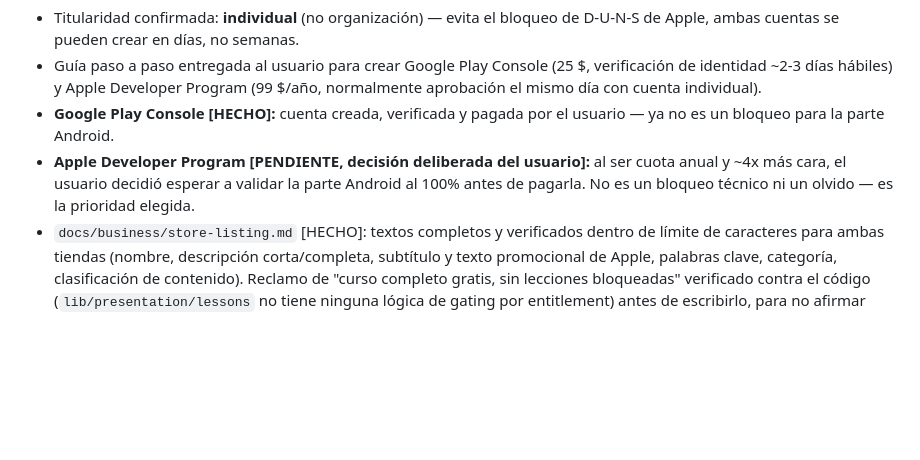
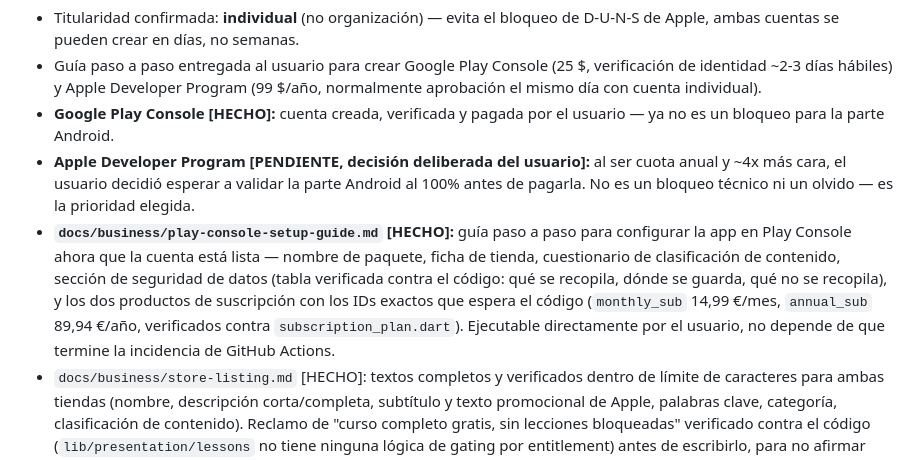
Before and after one commit to JordiRibasOficial/App-para-aprender-idiomas, a Markdown page: plans/mobile-mvp-android-ios.md, the part around the change. GitHub-like rendering; blank space fills up the shorter version.

```diff
--- a/plans/mobile-mvp-android-ios.md
+++ b/plans/mobile-mvp-android-ios.md
@@ -441,6 +441,7 @@ Igual estructura que el plan anterior: el agente prepara ficha de tienda, captur
 - Guía paso a paso entregada al usuario para crear Google Play Console (25 $, verificación de identidad ~2-3 días hábiles) y Apple Developer Program (99 $/año, normalmente aprobación el mismo día con cuenta individual).
 - **Google Play Console [HECHO]:** cuenta creada, verificada y pagada por el usuario — ya no es un bloqueo para la parte Android.
 - **Apple Developer Program [PENDIENTE, decisión deliberada del usuario]:** al ser cuota anual y ~4x más cara, el usuario decidió esperar a validar la parte Android al 100% antes de pagarla. No es un bloqueo técnico ni un olvido — es la prioridad elegida.
+- **`docs/business/play-console-setup-guide.md` [HECHO]:** guía paso a paso para configurar la app en Play Console ahora que la cuenta está lista — nombre de paquete, ficha de tienda, cuestionario de clasificación de contenido, sección de seguridad de datos (tabla verificada contra el código: qué se recopila, dónde se guarda, qué no se recopila), y los dos productos de suscripción con los IDs exactos que espera el código (`monthly_sub` 14,99 €/mes, `annual_sub` 89,94 €/año, verificados contra `subscription_plan.dart`). Ejecutable directamente por el usuario, no depende de que termine la incidencia de GitHub Actions.
 - `docs/business/store-listing.md` [HECHO]: textos completos y verificados dentro de límite de caracteres para ambas tiendas (nombre, descripción corta/completa, subtítulo y texto promocional de Apple, palabras clave, categoría, clasificación de contenido). Reclamo de "curso completo gratis, sin lecciones bloqueadas" verificado contra el código (`lib/presentation/lessons` no tiene ninguna lógica de gating por entitlement) antes de escribirlo, para no afirmar algo falso en una ficha pública.
 - **Alojamiento de política de privacidad/términos [HECHO]:** página estática (`index.html`, `privacy.html`, `terms.html`) en vivo en una rama `gh-pages` dedicada, deliberadamente separada de `docs/` en `main` para no exponer los documentos de negocio/financieros internos vía Pages. Usuario activó GitHub Pages; verificado con `curl` (HTTP 200 en las 3 URLs, título y contenido correctos). Responsable del tratamiento/titular del contenido: **Webapps**, contacto **world.webapps@gmail.com** — datos dados por el usuario, no inventados, ya reflejados tanto en las páginas publicadas como en `privacy-policy-draft.md`/`terms-of-service-draft.md`. Sigue pendiente que un asesor real confirme si "Webapps" corresponde a una figura legal constituida o es solo nombre comercial (ver `business-registration-checklist.md`).
 - **Capturas de pantalla [HECHO — primera pasada]:** el contenedor no tiene emulador gráfico Android/iOS, así que se resolvió compilando la app con el target Flutter Web (`src/mobile/web/`, no cambia el alcance de lanzamiento — sigue siendo solo Android+iOS) y capturándola con un Chromium real vía Playwright (`tools/web-screenshots/`). 6 capturas reales (no maquetas) en `docs/business/store-screenshots/`. `in_app_purchase` no tiene implementación web, así que `subscriptionRepositoryProvider` cae a `MockSubscriptionRepository` cuando `kIsWeb` es verdadero — solo afecta al build web usado para las capturas, la app real sigue usando la integración real de tienda. Limitación honesta: son capturas a 390×844, no a los tamaños exactos que exigen las tiendas (6.7"/6.5"/5.5" Apple, tamaños específicos Play) — hará falta regenerar las definitivas desde un dispositivo/emulador real antes de publicar.
```
Also changed, not shown: docs/business/play-console-setup-guide.md (added, +107 -0 lines).
